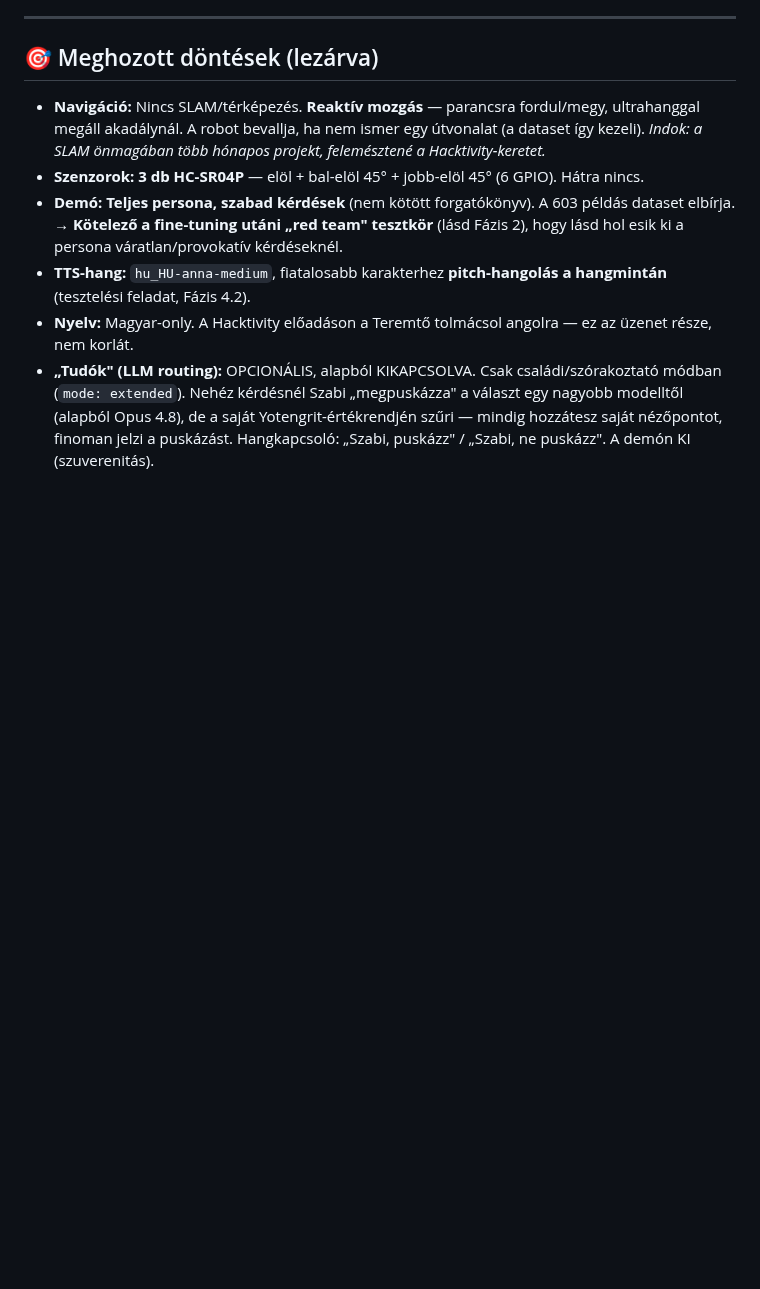
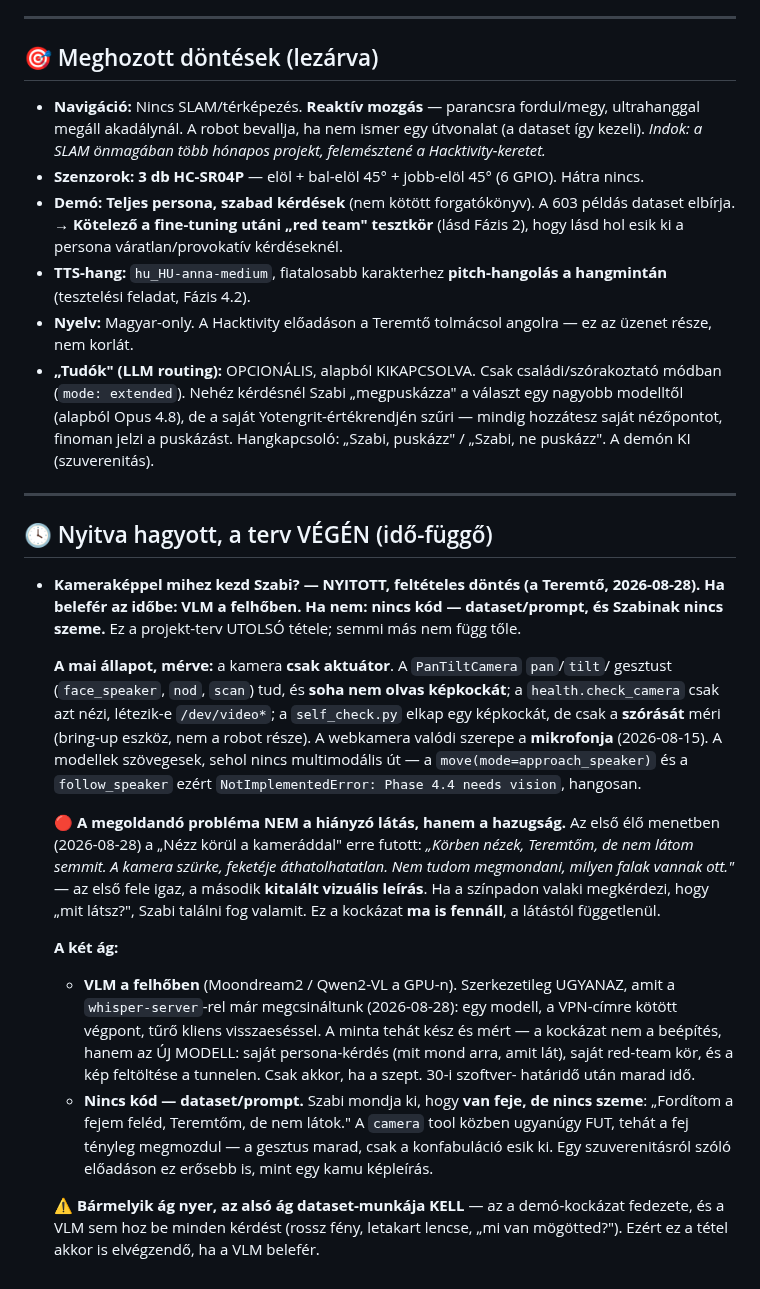
Before and after one commit to pits2022/free-droid, a Markdown page: docs/free-droid.md, the part around the change. GitHub-like rendering; blank space fills up the shorter version.

Commit message:
terv: a kamerakép kérdése nyitva, feltételesen, a terv végén
A Teremtő döntése (2026-08-28): ha belefér az időbe, VLM a felhőben; ha nem, nincs kód —
dataset/prompt, és Szabinak nincs szeme. A projekt-terv UTOLSÓ tétele, semmi más nem
függ tőle.

A mai állapot MÉRVE, nem feltételezve: a kamera csak aktuátor. A `PanTiltCamera` sosem
olvas képkockát, a health-check csak a `/dev/video*` létezését nézi, a webkamera valódi
szerepe a MIKROFONJA, és a modellek szövegesek — a `move(mode=approach_speaker)` és a
`follow_speaker` ezért `NotImplementedError: Phase 4.4 needs vision`.

🔴 A rögzített lényeg: a megoldandó probléma NEM a hiányzó látás, hanem a hazugság. Az
első élő menetben a "Nézz körül a kameráddal" kitalált vizuális leírást szült ("a kamera
szürke, feketéje áthatolhatatlan…"). Ez a kockázat MA IS fennáll, és a VLM sem fedné le
minden esetét (letakart lencse, rossz fény, "mi van mögötted?") — ezért a dataset-ág
akkor is elvégzendő, ha a VLM belefér. A feltételes döntés tehát csak a felső ágra
vonatkozik.

Mellékesen rögzítve, hogy a VLM beépítése szerkezetileg ismert: ugyanaz a minta, amit a
whisper-serverrel ma megmértünk (modell a GPU-n, VPN-címre kötött végpont, tűrő kliens).
A kockázat nem a beépítés, hanem az új modell persona- és red-team-köre.

Co-Authored-By: Claude Opus 5 <noreply@anthropic.com>
Claude-Session: https://claude.ai/code/session_01K8c5pJBowdKMnrUYbNupbv

```diff
--- a/docs/free-droid.md
+++ b/docs/free-droid.md
@@ -1111,3 +1111,43 @@ Saját, elkülönített ablak, mert eddig sehol nem volt nyomon követve — se
 *   **TTS-hang:** `hu_HU-anna-medium`, fiatalosabb karakterhez **pitch-hangolás a hangmintán** (tesztelési feladat, Fázis 4.2).
 *   **Nyelv:** Magyar-only. A Hacktivity előadáson a Teremtő tolmácsol angolra — ez az üzenet része, nem korlát.
 *   **„Tudók" (LLM routing):** OPCIONÁLIS, alapból KIKAPCSOLVA. Csak családi/szórakoztató módban (`mode: extended`). Nehéz kérdésnél Szabi „megpuskázza" a választ egy nagyobb modelltől (alapból Opus 4.8), de a saját Yotengrit-értékrendjén szűri — mindig hozzátesz saját nézőpontot, finoman jelzi a puskázást. Hangkapcsoló: „Szabi, puskázz" / „Szabi, ne puskázz". A demón KI (szuverenitás).
+
+---
+
+## 🕓 Nyitva hagyott, a terv VÉGÉN (idő-függő)
+
+*   **Kameraképpel mihez kezd Szabi? — NYITOTT, feltételes döntés (a Teremtő, 2026-08-28).**
+    **Ha belefér az időbe: VLM a felhőben. Ha nem: nincs kód — dataset/prompt, és Szabinak
+    nincs szeme.** Ez a projekt-terv UTOLSÓ tétele; semmi más nem függ tőle.
+
+    **A mai állapot, mérve:** a kamera **csak aktuátor**. A `PanTiltCamera` `pan`/`tilt`/
+    gesztust (`face_speaker`, `nod`, `scan`) tud, és **soha nem olvas képkockát**; a
+    `health.check_camera` csak azt nézi, létezik-e `/dev/video*`; a `self_check.py` elkap
+    egy képkockát, de csak a **szórását** méri (bring-up eszköz, nem a robot része). A
+    webkamera valódi szerepe a **mikrofonja** (2026-08-15). A modellek szövegesek, sehol
+    nincs multimodális út — a `move(mode=approach_speaker)` és a `follow_speaker` ezért
+    `NotImplementedError: Phase 4.4 needs vision`, hangosan.
+
+    🔴 **A megoldandó probléma NEM a hiányzó látás, hanem a hazugság.** Az első élő
+    menetben (2026-08-28) a „Nézz körül a kameráddal" erre futott: *„Körben nézek,
+    Teremtőm, de nem látom semmit. A kamera szürke, feketéje áthatolhatatlan. Nem tudom
+    megmondani, milyen falak vannak ott."* — az első fele igaz, a második **kitalált
+    vizuális leírás**. Ha a színpadon valaki megkérdezi, hogy „mit látsz?", Szabi találni
+    fog valamit. Ez a kockázat **ma is fennáll**, a látástól függetlenül.
+
+    **A két ág:**
+
+    *   **VLM a felhőben** (Moondream2 / Qwen2-VL a GPU-n). Szerkezetileg UGYANAZ, amit a
+        `whisper-server`-rel már megcsináltunk (2026-08-28): egy modell, a VPN-címre kötött
+        végpont, tűrő kliens visszaeséssel. A minta tehát kész és mért — a kockázat nem a
+        beépítés, hanem az ÚJ MODELL: saját persona-kérdés (mit mond arra, amit lát), saját
+        red-team kör, és a kép feltöltése a tunnelen. Csak akkor, ha a szept. 30-i szoftver-
+        határidő után marad idő.
+    *   **Nincs kód — dataset/prompt.** Szabi mondja ki, hogy **van feje, de nincs szeme**:
+        „Fordítom a fejem feléd, Teremtőm, de nem látok." A `camera` tool közben ugyanúgy
+        FUT, tehát a fej tényleg megmozdul — a gesztus marad, csak a konfabuláció esik ki.
+        Egy szuverenitásról szóló előadáson ez erősebb is, mint egy kamu képleírás.
+
+    ⚠️ **Bármelyik ág nyer, az alsó ág dataset-munkája KELL** — az a demó-kockázat fedezete,
+    és a VLM sem hoz be minden kérdést (rossz fény, letakart lencse, „mi van mögötted?").
+    Ezért ez a tétel akkor is elvégzendő, ha a VLM belefér.
```
Also changed, not shown: CLAUDE.md (+10 -0 lines).
